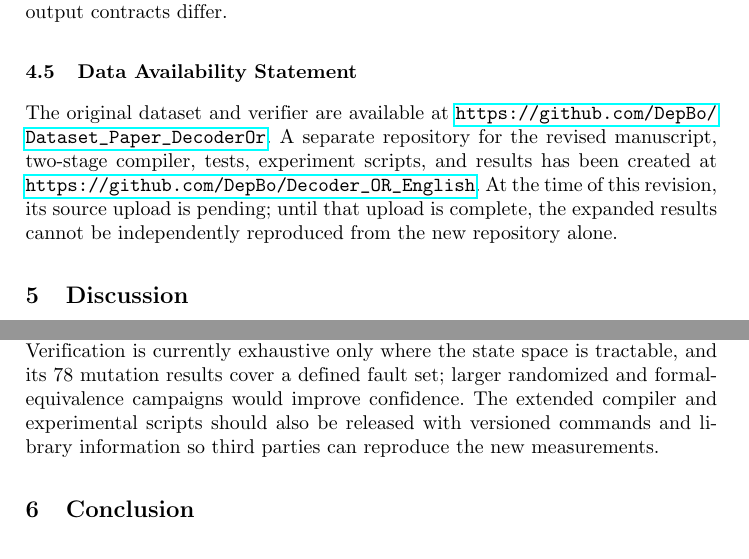
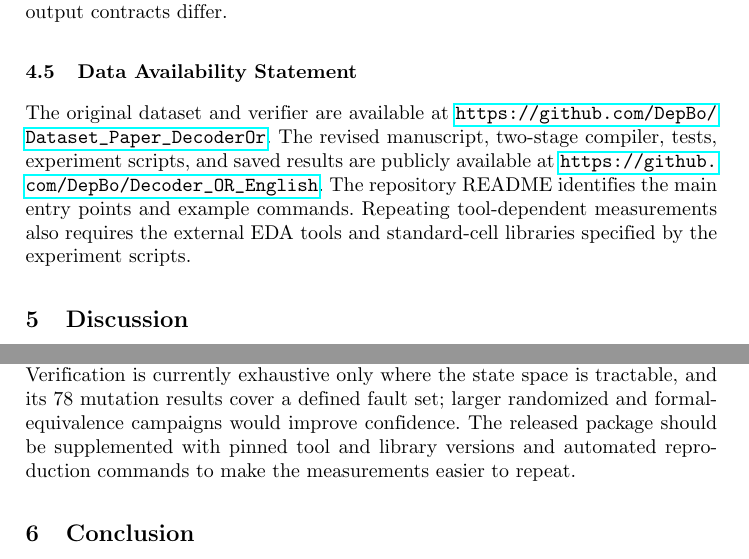
Before and after one commit to DepBo/Decoder_OR_English, a LaTeX thesis (main.tex): two parts of pages 8 and 10 of 10, joined at a grey line, cut so that both start at the same text. Compiled offline with pdfLaTeX.

Commit message:
Paper PDF

```diff
--- a/main.tex
+++ b/main.tex
@@ -216,7 +216,7 @@ Yosys synthesis and Icarus simulation completed for the five primary benchmarks
 For BCD, states 10--15 are absent from all segment ON-sets, so the generated RTL drives the segment outputs low for those inputs; $Y_{10}$--$Y_{15}$ are unused, not floating. The conventional don't-care baseline may assign arbitrary outputs there. In the saved mapping comparison, Decoder--OR and conventional logic had equal Sky130 area (116.36\,$\mu\mathrm{m}^2$ each), while Nangate45 areas were 23.67 and 25.00\,$\mu\mathrm{m}^2$, respectively. This isolated result does not establish a general area saving from don't-cares or a fair superiority claim when the invalid-state output contracts differ.
 
 \subsection{Data Availability Statement}
-The original dataset and verifier are available at \url{https://github.com/DepBo/Dataset_Paper_DecoderOr}. A separate repository for the revised manuscript, two-stage compiler, tests, experiment scripts, and results has been created at \url{https://github.com/DepBo/Decoder_OR_English}. At the time of this revision, its source upload is pending; until that upload is complete, the expanded results cannot be independently reproduced from the new repository alone.
+The original dataset and verifier are available at \url{https://github.com/DepBo/Dataset_Paper_DecoderOr}. The revised manuscript, two-stage compiler, tests, experiment scripts, and saved results are publicly available at \url{https://github.com/DepBo/Decoder_OR_English}. The repository README identifies the main entry points and example commands. Repeating tool-dependent measurements also requires the external EDA tools and standard-cell libraries specified by the experiment scripts.
 
 % --- MỤC V: THẢO LUẬN ---
 \section{Discussion}
@@ -256,7 +256,7 @@ The present implementation supports explicit minterm lists, MSB-first ordering,
 
 The bounded-fan-in tree is a verified RTL construction, but the controlled synthesis comparison found no mapped timing gain. Future evaluation should compare flat and tree RTL on complete benchmarks under the same libraries and constraints, then use physical placement, routing, and extracted parasitics before making timing or congestion claims. Similarly, the fan-out test demonstrates that a downstream mapper can insert buffers in one setup, not that the Python compiler handles electrical violations. Library-specific transition/capacitance checks and full benchmark netlist audits are needed to establish that distinction.
 
-Finally, a single explicit decoder grows exponentially, so the 8-bit comparator is a feasibility demonstration rather than evidence of unlimited scalability. Hierarchical decomposition, shared logic, or conventional minimization should be compared against the monolithic representation on more diverse functions. Verification is currently exhaustive only where the state space is tractable, and its 78 mutation results cover a defined fault set; larger randomized and formal-equivalence campaigns would improve confidence. The extended compiler and experimental scripts should also be released with versioned commands and library information so third parties can reproduce the new measurements.
+Finally, a single explicit decoder grows exponentially, so the 8-bit comparator is a feasibility demonstration rather than evidence of unlimited scalability. Hierarchical decomposition, shared logic, or conventional minimization should be compared against the monolithic representation on more diverse functions. Verification is currently exhaustive only where the state space is tractable, and its 78 mutation results cover a defined fault set; larger randomized and formal-equivalence campaigns would improve confidence. The released package should be supplemented with pinned tool and library versions and automated reproduction commands to make the measurements easier to repeat.
 
 % --- MỤC VI: KẾT LUẬN ---
 \section{Conclusion}
```
Also changed, not shown: README.md, Realizing_Arbitrary_Logic_Functions_Using_Decoders_and_OR_Gates_for_Automated_Logic_Synthesis.pdf (added), 1 other file.
